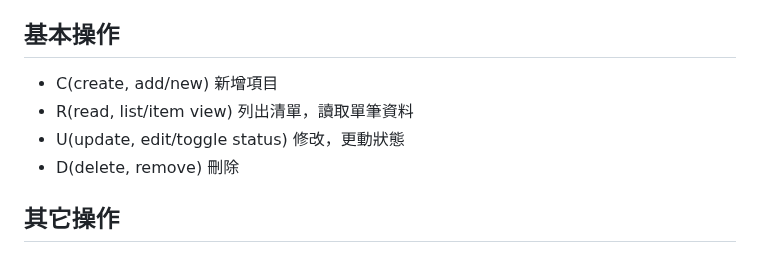
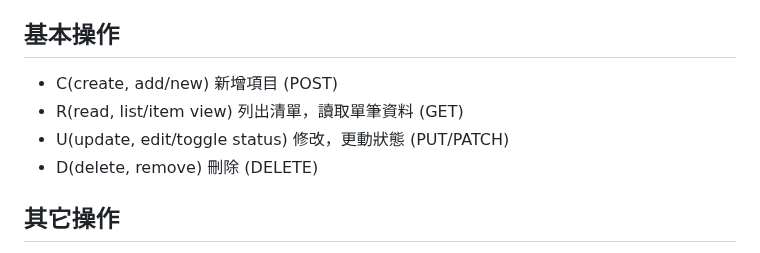
Before and after one commit to eyesofkids/js-mli-com, a Markdown page: exam/ex7.md, the part around the change. GitHub-like rendering.

```diff
--- a/exam/ex7.md
+++ b/exam/ex7.md
@@ -5,10 +5,10 @@
 
 ## 基本操作
 
-- C(create, add/new) 新增項目
-- R(read, list/item view) 列出清單，讀取單筆資料
-- U(update, edit/toggle status) 修改，更動狀態
-- D(delete, remove) 刪除
+- C(create, add/new) 新增項目  (POST)
+- R(read, list/item view) 列出清單，讀取單筆資料 (GET)
+- U(update, edit/toggle status) 修改，更動狀態 (PUT/PATCH)
+- D(delete, remove) 刪除 (DELETE)
 
 ## 其它操作
 
```
